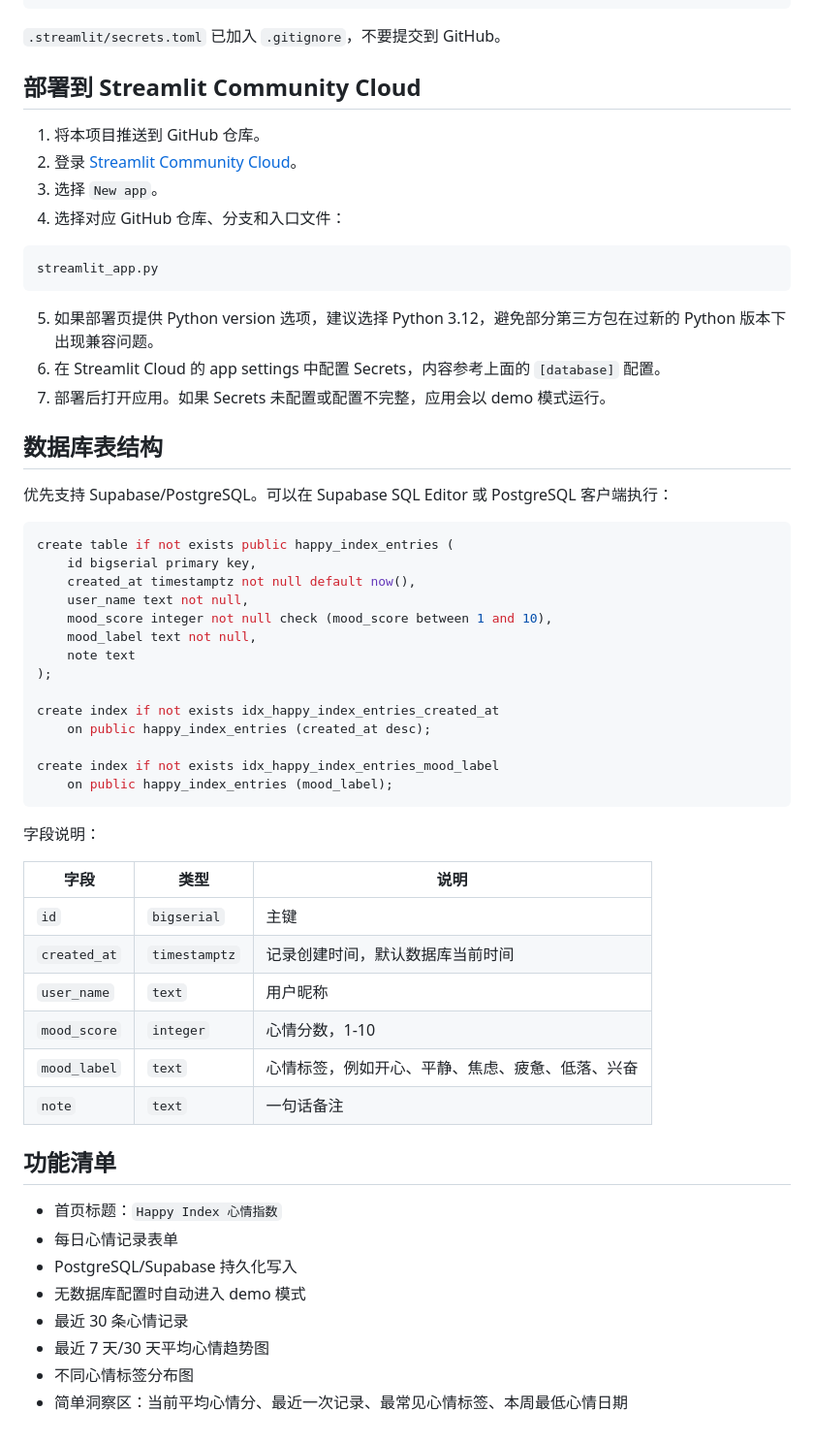
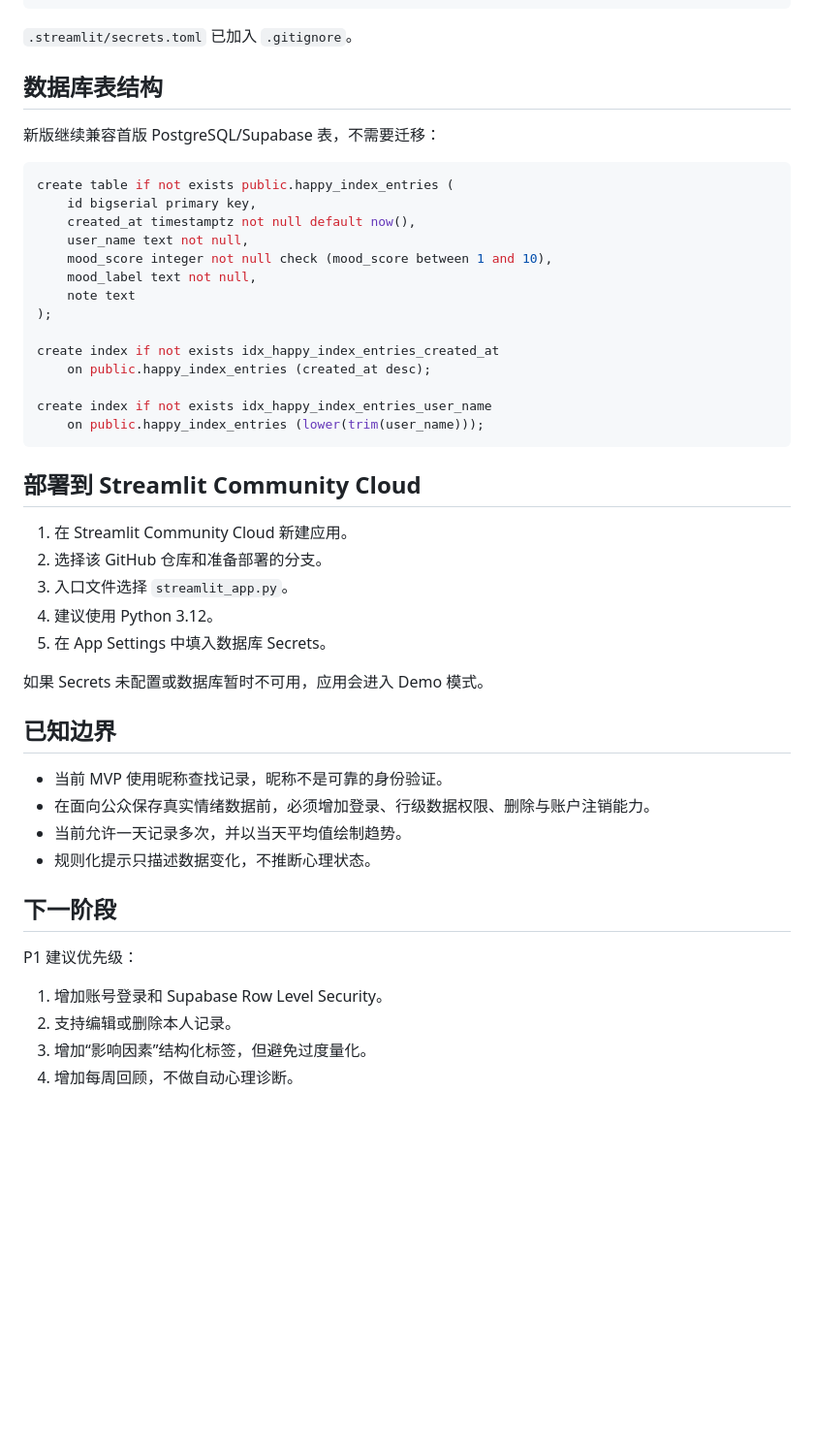
Before and after one commit to TunaYu0312/happy-index-mvp, a Markdown page: README.md, the part around one of its changes. Shown at 97% size. GitHub-like rendering; blank space fills up the shorter version.

Commit message:
docs: document Happy Index v2 experience
Updated README to reflect new features and changes in the Happy Index app, including demo mode, database configuration, and project structure.

````diff
--- a/README.md
+++ b/README.md
@@ -49,29 +95,14 @@ password = "YOUR_PASSWORD"
 sslmode = "require"
 ```
 
-`.streamlit/secrets.toml` 已加入 `.gitignore`，不要提交到 GitHub。
-
-## 部署到 Streamlit Community Cloud
-
-1. 将本项目推送到 GitHub 仓库。
-2. 登录 [Streamlit Community Cloud](https://streamlit.io/cloud)。
-3. 选择 `New app`。
-4. 选择对应 GitHub 仓库、分支和入口文件：
-
-```text
-streamlit_app.py
-```
-
-5. 如果部署页提供 Python version 选项，建议选择 Python 3.12，避免部分第三方包在过新的 Python 版本下出现兼容问题。
-6. 在 Streamlit Cloud 的 app settings 中配置 Secrets，内容参考上面的 `[database]` 配置。
-7. 部署后打开应用。如果 Secrets 未配置或配置不完整，应用会以 demo 模式运行。
+`.streamlit/secrets.toml` 已加入 `.gitignore`。
 
 ## 数据库表结构
 
-优先支持 Supabase/PostgreSQL。可以在 Supabase SQL Editor 或 PostgreSQL 客户端执行：
+新版继续兼容首版 PostgreSQL/Supabase 表，不需要迁移：
 
 ```sql
-create table if not exists public happy_index_entries (
+create table if not exists public.happy_index_entries (
     id bigserial primary key,
     created_at timestamptz not null default now(),
     user_name text not null,
@@ -81,30 +112,34 @@ create table if not exists public happy_index_entries (
 );
 
 create index if not exists idx_happy_index_entries_created_at
-    on public happy_index_entries (created_at desc);
+    on public.happy_index_entries (created_at desc);
 
-create index if not exists idx_happy_index_entries_mood_label
-    on public happy_index_entries (mood_label);
+create index if not exists idx_happy_index_entries_user_name
+    on public.happy_index_entries (lower(trim(user_name)));
 ```
 
-字段说明：
+## 部署到 Streamlit Community Cloud
 
-| 字段 | 类型 | 说明 |
-| --- | --- | --- |
-| `id` | `bigserial` | 主键 |
-| `created_at` | `timestamptz` | 记录创建时间，默认数据库当前时间 |
-| `user_name` | `text` | 用户昵称 |
-| `mood_score` | `integer` | 心情分数，1-10 |
-| `mood_label` | `text` | 心情标签，例如开心、平静、焦虑、疲惫、低落、兴奋 |
-| `note` | `text` | 一句话备注 |
+1. 在 Streamlit Community Cloud 新建应用。
+2. 选择该 GitHub 仓库和准备部署的分支。
+3. 入口文件选择 `streamlit_app.py`。
+4. 建议使用 Python 3.12。
+5. 在 App Settings 中填入数据库 Secrets。
 
-## 功能清单
+如果 Secrets 未配置或数据库暂时不可用，应用会进入 Demo 模式。
 
-- 首页标题：`Happy Index 心情指数`
-- 每日心情记录表单
-- PostgreSQL/Supabase 持久化写入
-- 无数据库配置时自动进入 demo 模式
-- 最近 30 条心情记录
-- 最近 7 天/30 天平均心情趋势图
-- 不同心情标签分布图
-- 简单洞察区：当前平均心情分、最近一次记录、最常见心情标签、本周最低心情日期
+## 已知边界
+
+- 当前 MVP 使用昵称查找记录，昵称不是可靠的身份验证。
+- 在面向公众保存真实情绪数据前，必须增加登录、行级数据权限、删除与账户注销能力。
+- 当前允许一天记录多次，并以当天平均值绘制趋势。
+- 规则化提示只描述数据变化，不推断心理状态。
+
+## 下一阶段
+
+P1 建议优先级：
+
+1. 增加账号登录和 Supabase Row Level Security。
+2. 支持编辑或删除本人记录。
+3. 增加“影响因素”结构化标签，但避免过度量化。
+4. 增加每周回顾，不做自动心理诊断。
````
Also changed, not shown: other parts of README.md (+50 -4 lines).
